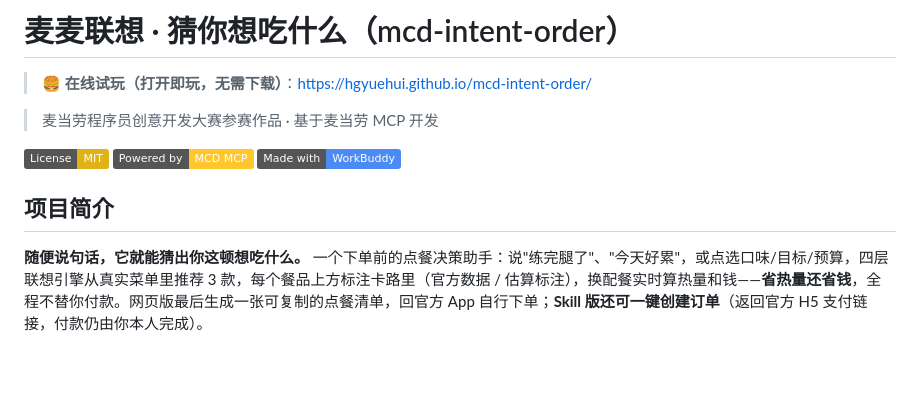
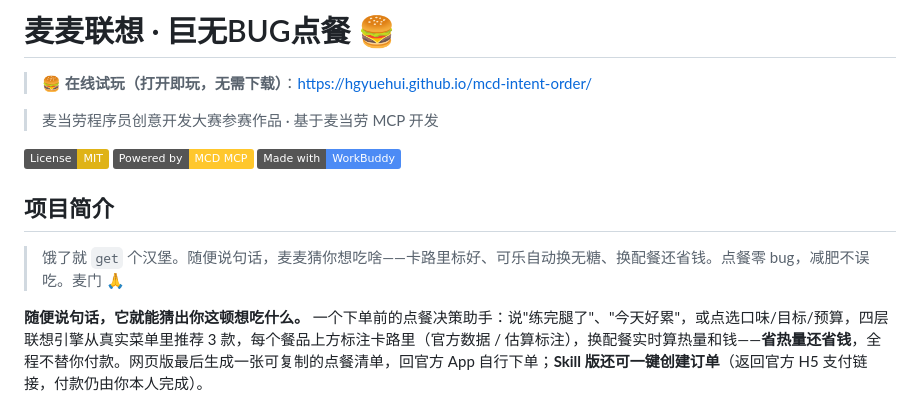
Before and after one commit to hgyuehui/mcd-intent-order, a Markdown page: README.md, the part around the change. Drawn GitHub-style; badges without logos; blank space fills up the shorter version.

Commit message:
文案：巨无BUG点餐标题与幽默简介

```diff
--- a/README.md
+++ b/README.md
@@ -1,4 +1,4 @@
-# 麦麦联想 · 猜你想吃什么（mcd-intent-order）
+# 麦麦联想 · 巨无BUG点餐 🍔
 
 > 🍔 **在线试玩（打开即玩，无需下载）**：https://hgyuehui.github.io/mcd-intent-order/
 
@@ -9,6 +9,8 @@
 [![Made with WorkBuddy](https://img.shields.io/badge/Made%20with-WorkBuddy-4C8BF5.svg)](https://www.workbuddy.cn)
 
 ## 项目简介
+
+> 饿了就 `get` 个汉堡。随便说句话，麦麦猜你想吃啥——卡路里标好、可乐自动换无糖、换配餐还省钱。点餐零 bug，减肥不误吃。麦门 🙏
 
 **随便说句话，它就能猜出你这顿想吃什么。** 一个下单前的点餐决策助手：说"练完腿了"、"今天好累"，或点选口味/目标/预算，四层联想引擎从真实菜单里推荐 3 款，每个餐品上方标注卡路里（官方数据 / 估算标注），换配餐实时算热量和钱——**省热量还省钱**，全程不替你付款。网页版最后生成一张可复制的点餐清单，回官方 App 自行下单；**Skill 版还可一键创建订单**（返回官方 H5 支付链接，付款仍由你本人完成）。
 
```
